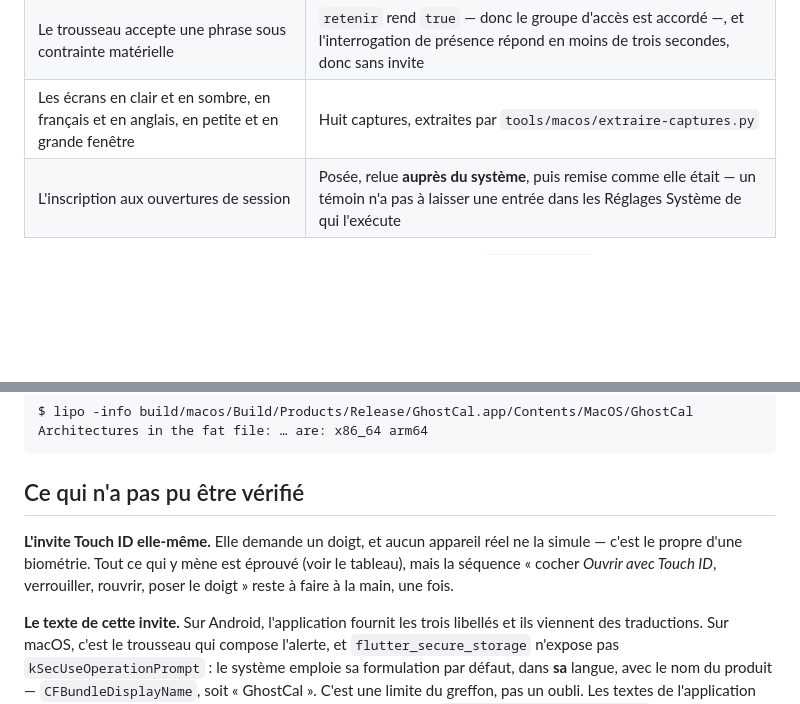
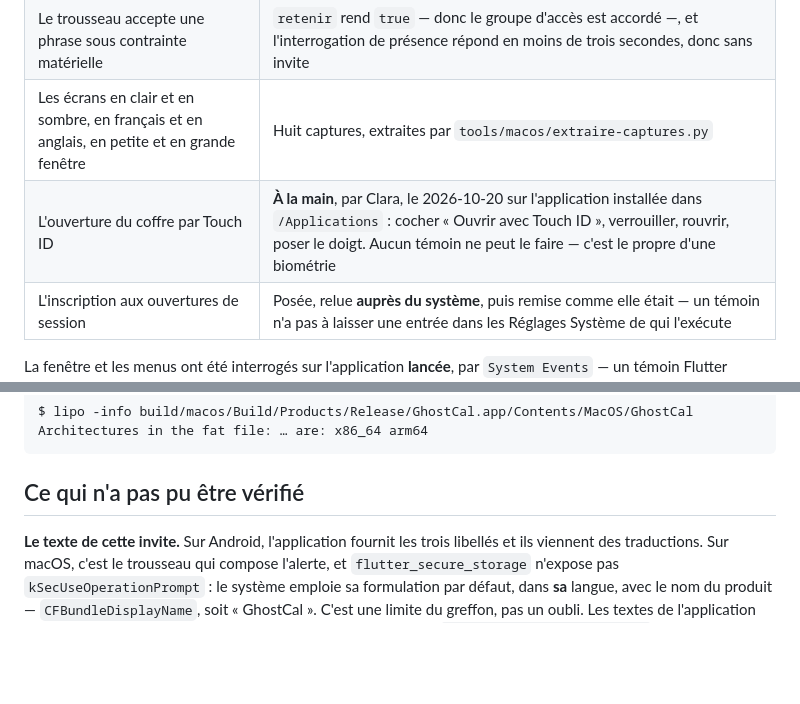
Before and after one commit to stackopshq/ghostcal, a Markdown page: docs/macos.md, 2 parts joined by grey strips. GitHub-like rendering; blank space fills up the shorter version.

Commit message:
docs(macos): Touch ID opens the vault, checked by hand
Moves it out of "could not be verified" and into the table of what was
measured. Clara ran it on 2026-10-20 on the app installed in /Applications:
tick "Open with Touch ID", lock, reopen, touch the sensor.

It is the one item no test could ever reach — a biometric that a machine
could simulate would not be one.

Co-Authored-By: Claude Opus 5 (1M context) <noreply@anthropic.com>

````diff
--- a/docs/macos.md
+++ b/docs/macos.md
@@ -237,6 +237,7 @@ Campagne du 2026-10-15, `flutter test integration_test/macos_test.dart -d macos`
 | Une photo HEIC devient un JPEG d'au plus 1024 points | Passée par le canal natif, décodée pour en mesurer les côtés, téléversée, relue depuis le serveur, retirée |
 | Le trousseau accepte une phrase sous contrainte matérielle | `retenir` rend `true` — donc le groupe d'accès est accordé —, et l'interrogation de présence répond en moins de trois secondes, donc sans invite |
 | Les écrans en clair et en sombre, en français et en anglais, en petite et en grande fenêtre | Huit captures, extraites par `tools/macos/extraire-captures.py` |
+| L'ouverture du coffre par Touch ID | **À la main**, par Clara, le 2026-10-20 sur l'application installée dans `/Applications` : cocher « Ouvrir avec Touch ID », verrouiller, rouvrir, poser le doigt. Aucun témoin ne peut le faire — c'est le propre d'une biométrie |
 | L'inscription aux ouvertures de session | Posée, relue **auprès du système**, puis remise comme elle était — un témoin n'a pas à laisser une entrée dans les Réglages Système de qui l'exécute |
 
 La fenêtre et les menus ont été interrogés sur l'application **lancée**, par
@@ -267,11 +268,6 @@ Architectures in the fat file: … are: x86_64 arm64
 ```
 
 ## Ce qui n'a pas pu être vérifié
-
-**L'invite Touch ID elle-même.** Elle demande un doigt, et aucun appareil réel ne la
-simule — c'est le propre d'une biométrie. Tout ce qui y mène est éprouvé (voir le tableau),
-mais la séquence « cocher *Ouvrir avec Touch ID*, verrouiller, rouvrir, poser le doigt »
-reste à faire à la main, une fois.
 
 **Le texte de cette invite.** Sur Android, l'application fournit les trois libellés et ils
 viennent des traductions. Sur macOS, c'est le trousseau qui compose l'alerte, et
````
